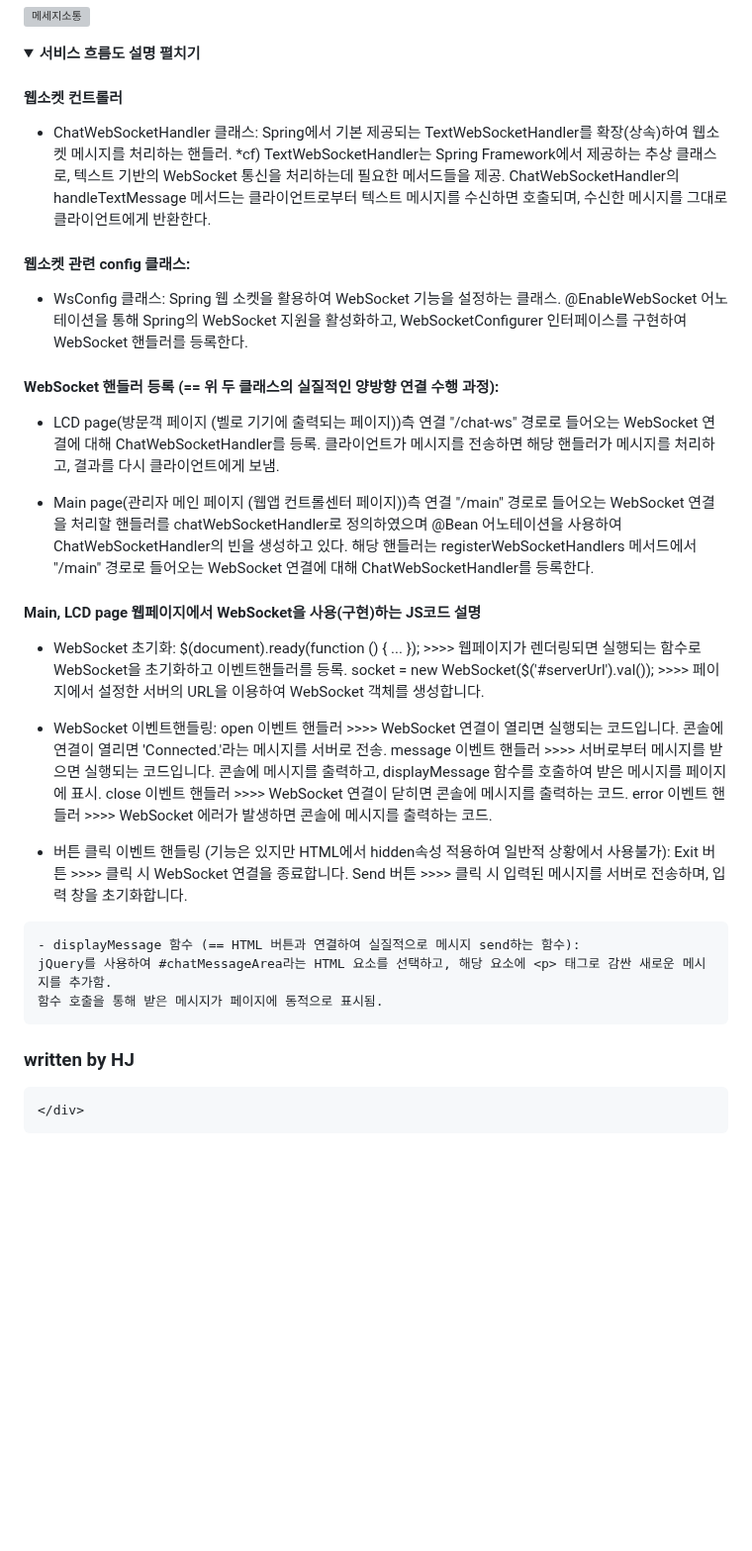
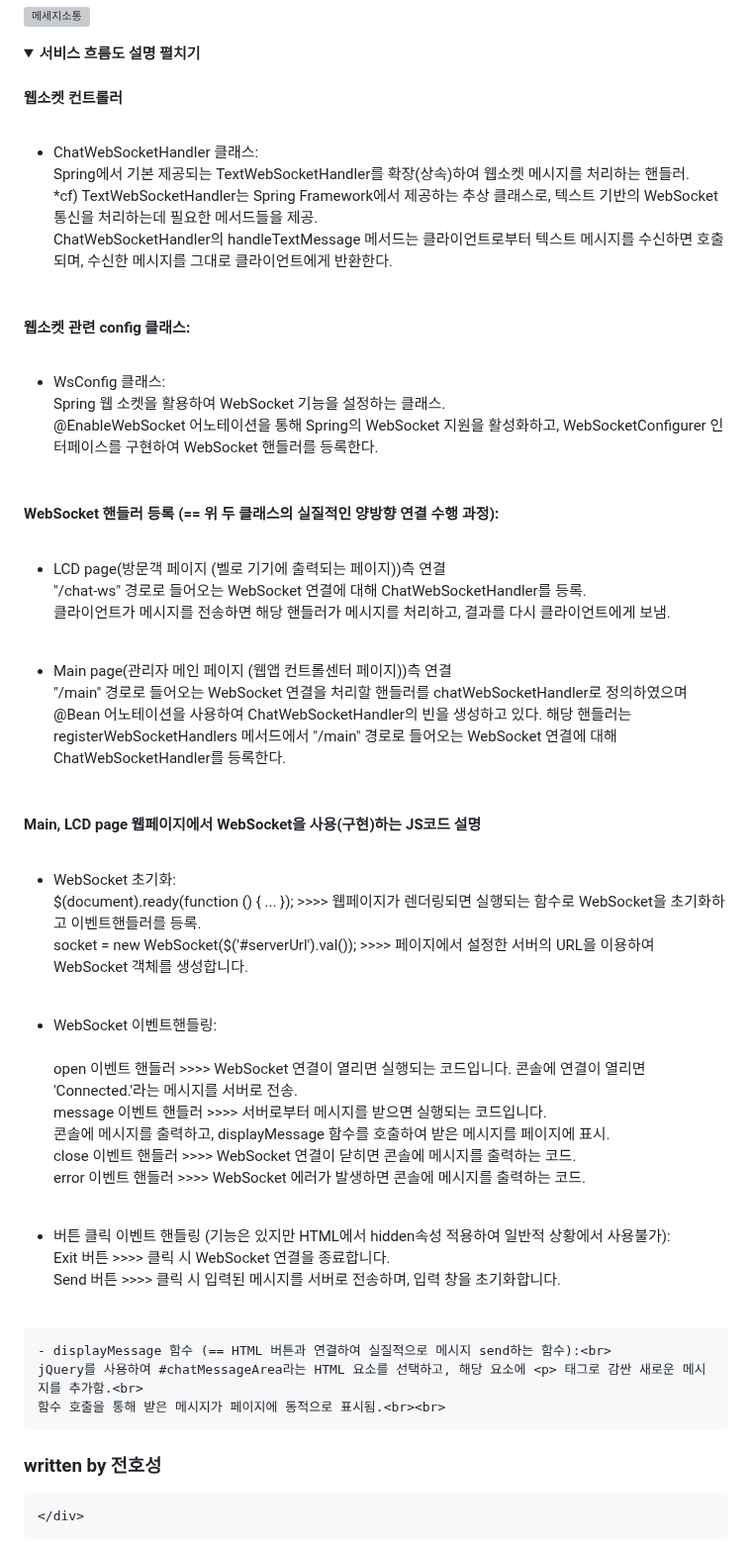
Before and after one commit to 2023-SMHRD-KDT-IOT-4/Bello, a Markdown page: README.md, the part around the change. Shown at 99% size. Rendered like a GitHub page; folded sections open; blank space fills up the shorter version; grey boxes are pictures that could not be loaded.

Commit message:
Update README.md
웹소켓 수정 ver 1.1

```diff
--- a/README.md
+++ b/README.md
@@ -101,48 +101,49 @@ https://github.com/2023-SMHRD-KDT-IOT-4/Bello/blob/e1da0f188c11406dee765539d6427
   <summary><b>서비스 흐름도 설명 펼치기</b></summary>
     <div markdown="1">
 
-#### 웹소켓 컨트롤러
-  - ChatWebSocketHandler 클래스:
-    Spring에서 기본 제공되는 TextWebSocketHandler를 확장(상속)하여 웹소켓 메시지를 처리하는 핸들러.
-      *cf) TextWebSocketHandler는 Spring Framework에서 제공하는 추상 클래스로, 텍스트 기반의 WebSocket 통신을 처리하는데 필요한 메서드들을 제공.
-    ChatWebSocketHandler의 handleTextMessage 메서드는 클라이언트로부터 텍스트 메시지를 수신하면 호출되며, 수신한 메시지를 그대로 클라이언트에게 반환한다.
+#### 웹소켓 컨트롤러 <br><br>
 
-#### 웹소켓 관련 config 클래스:
-  - WsConfig 클래스:
-    Spring 웹 소켓을 활용하여 WebSocket 기능을 설정하는 클래스.
-    @EnableWebSocket 어노테이션을 통해 Spring의 WebSocket 지원을 활성화하고,  WebSocketConfigurer 인터페이스를 구현하여 WebSocket 핸들러를 등록한다.
+  - ChatWebSocketHandler 클래스:<br>
+    Spring에서 기본 제공되는 TextWebSocketHandler를 확장(상속)하여 웹소켓 메시지를 처리하는 핸들러.<br>
+      *cf) TextWebSocketHandler는 Spring Framework에서 제공하는 추상 클래스로, 텍스트 기반의 WebSocket 통신을 처리하는데 필요한 메서드들을 제공.<br>
+    ChatWebSocketHandler의 handleTextMessage 메서드는 클라이언트로부터 텍스트 메시지를 수신하면 호출되며, 수신한 메시지를 그대로 클라이언트에게 반환한다.<br><br>
 
-#### WebSocket 핸들러 등록 (== 위 두 클래스의 실질적인 양방향 연결 수행 과정):
+#### 웹소켓 관련 config 클래스: <br><br>
+  - WsConfig 클래스:<br>
+    Spring 웹 소켓을 활용하여 WebSocket 기능을 설정하는 클래스.<br>
+    @EnableWebSocket 어노테이션을 통해 Spring의 WebSocket 지원을 활성화하고,  WebSocketConfigurer 인터페이스를 구현하여 WebSocket 핸들러를 등록한다.<br><br>
 
-   - LCD page(방문객 페이지 (벨로 기기에 출력되는 페이지))측 연결
-    "/chat-ws" 경로로 들어오는 WebSocket 연결에 대해 ChatWebSocketHandler를 등록.
-    클라이언트가 메시지를 전송하면 해당 핸들러가 메시지를 처리하고, 결과를 다시 클라이언트에게 보냄.
+#### WebSocket 핸들러 등록 (== 위 두 클래스의 실질적인 양방향 연결 수행 과정): <br><br>
 
-   - Main page(관리자 메인 페이지 (웹앱 컨트롤센터 페이지))측 연결
-    "/main" 경로로 들어오는 WebSocket 연결을 처리할 핸들러를 chatWebSocketHandler로 정의하였으며 @Bean 어노테이션을 사용하여 ChatWebSocketHandler의 빈을 생성하고 있다. 해당 핸들러는 registerWebSocketHandlers 메서드에서 "/main" 경로로 들어오는 WebSocket 연결에 대해 ChatWebSocketHandler를 등록한다.
+   - LCD page(방문객 페이지 (벨로 기기에 출력되는 페이지))측 연결<br>
+    "/chat-ws" 경로로 들어오는 WebSocket 연결에 대해 ChatWebSocketHandler를 등록.<br>
+    클라이언트가 메시지를 전송하면 해당 핸들러가 메시지를 처리하고, 결과를 다시 클라이언트에게 보냄.<br><br>
 
-#### Main, LCD page 웹페이지에서 WebSocket을 사용(구현)하는 JS코드 설명
+   - Main page(관리자 메인 페이지 (웹앱 컨트롤센터 페이지))측 연결 <br>
+    "/main" 경로로 들어오는 WebSocket 연결을 처리할 핸들러를 chatWebSocketHandler로 정의하였으며 @Bean 어노테이션을 사용하여 ChatWebSocketHandler의 빈을 생성하고 있다. 해당 핸들러는 registerWebSocketHandlers 메서드에서 "/main" 경로로 들어오는 WebSocket 연결에 대해 ChatWebSocketHandler를 등록한다.<br><br>
 
-   - WebSocket 초기화:
-    $(document).ready(function () { ... }); >>>> 웹페이지가 렌더링되면 실행되는 함수로 WebSocket을 초기화하고 이벤트핸들러를 등록.
-    socket = new WebSocket($('#serverUrl').val()); >>>> 페이지에서 설정한 서버의 URL을 이용하여 WebSocket 객체를 생성합니다.
+#### Main, LCD page 웹페이지에서 WebSocket을 사용(구현)하는 JS코드 설명 <br><br>
 
-   - WebSocket 이벤트핸들링:
-    open 이벤트 핸들러     >>>> WebSocket 연결이 열리면 실행되는 코드입니다. 콘솔에 연결이 열리면 'Connected.'라는 메시지를 서버로 전송.
-    message 이벤트 핸들러  >>>> 서버로부터 메시지를 받으면 실행되는 코드입니다.
-                               콘솔에 메시지를 출력하고, displayMessage 함수를 호출하여 받은 메시지를 페이지에 표시.
-    close 이벤트 핸들러    >>>> WebSocket 연결이 닫히면 콘솔에 메시지를 출력하는 코드.
-    error 이벤트 핸들러    >>>> WebSocket 에러가 발생하면 콘솔에 메시지를 출력하는 코드.
+   - WebSocket 초기화:<br>
+    $(document).ready(function () { ... }); >>>> 웹페이지가 렌더링되면 실행되는 함수로 WebSocket을 초기화하고 이벤트핸들러를 등록.<br>
+    socket = new WebSocket($('#serverUrl').val()); >>>> 페이지에서 설정한 서버의 URL을 이용하여 WebSocket 객체를 생성합니다.<br><br>
 
-   - 버튼 클릭 이벤트 핸들링 (기능은 있지만 HTML에서 hidden속성 적용하여 일반적 상황에서 사용불가):
-    Exit 버튼 >>>> 클릭 시 WebSocket 연결을 종료합니다.
-    Send 버튼 >>>> 클릭 시 입력된 메시지를 서버로 전송하며, 입력 창을 초기화합니다.
+   - WebSocket 이벤트핸들링:<br><br>
+    open 이벤트 핸들러     >>>> WebSocket 연결이 열리면 실행되는 코드입니다. 콘솔에 연결이 열리면 'Connected.'라는 메시지를 서버로 전송.<br>
+    message 이벤트 핸들러  >>>> 서버로부터 메시지를 받으면 실행되는 코드입니다.<br>
+                               콘솔에 메시지를 출력하고, displayMessage 함수를 호출하여 받은 메시지를 페이지에 표시.<br>
+    close 이벤트 핸들러    >>>> WebSocket 연결이 닫히면 콘솔에 메시지를 출력하는 코드.<br>
+    error 이벤트 핸들러    >>>> WebSocket 에러가 발생하면 콘솔에 메시지를 출력하는 코드.<br><br>
 
-    - displayMessage 함수 (== HTML 버튼과 연결하여 실질적으로 메시지 send하는 함수):
-    jQuery를 사용하여 #chatMessageArea라는 HTML 요소를 선택하고, 해당 요소에 <p> 태그로 감싼 새로운 메시지를 추가함.
-    함수 호출을 통해 받은 메시지가 페이지에 동적으로 표시됨.
+   - 버튼 클릭 이벤트 핸들링 (기능은 있지만 HTML에서 hidden속성 적용하여 일반적 상황에서 사용불가):<br>
+    Exit 버튼 >>>> 클릭 시 WebSocket 연결을 종료합니다.<br>
+    Send 버튼 >>>> 클릭 시 입력된 메시지를 서버로 전송하며, 입력 창을 초기화합니다.<br><br>
 
-  ### written by HJ
+    - displayMessage 함수 (== HTML 버튼과 연결하여 실질적으로 메시지 send하는 함수):<br>
+    jQuery를 사용하여 #chatMessageArea라는 HTML 요소를 선택하고, 해당 요소에 <p> 태그로 감싼 새로운 메시지를 추가함.<br>
+    함수 호출을 통해 받은 메시지가 페이지에 동적으로 표시됨.<br><br>
+
+  ### written by 전호성
     </div>
 </details>
 ### 5.3. 스트리밍 기능
```
